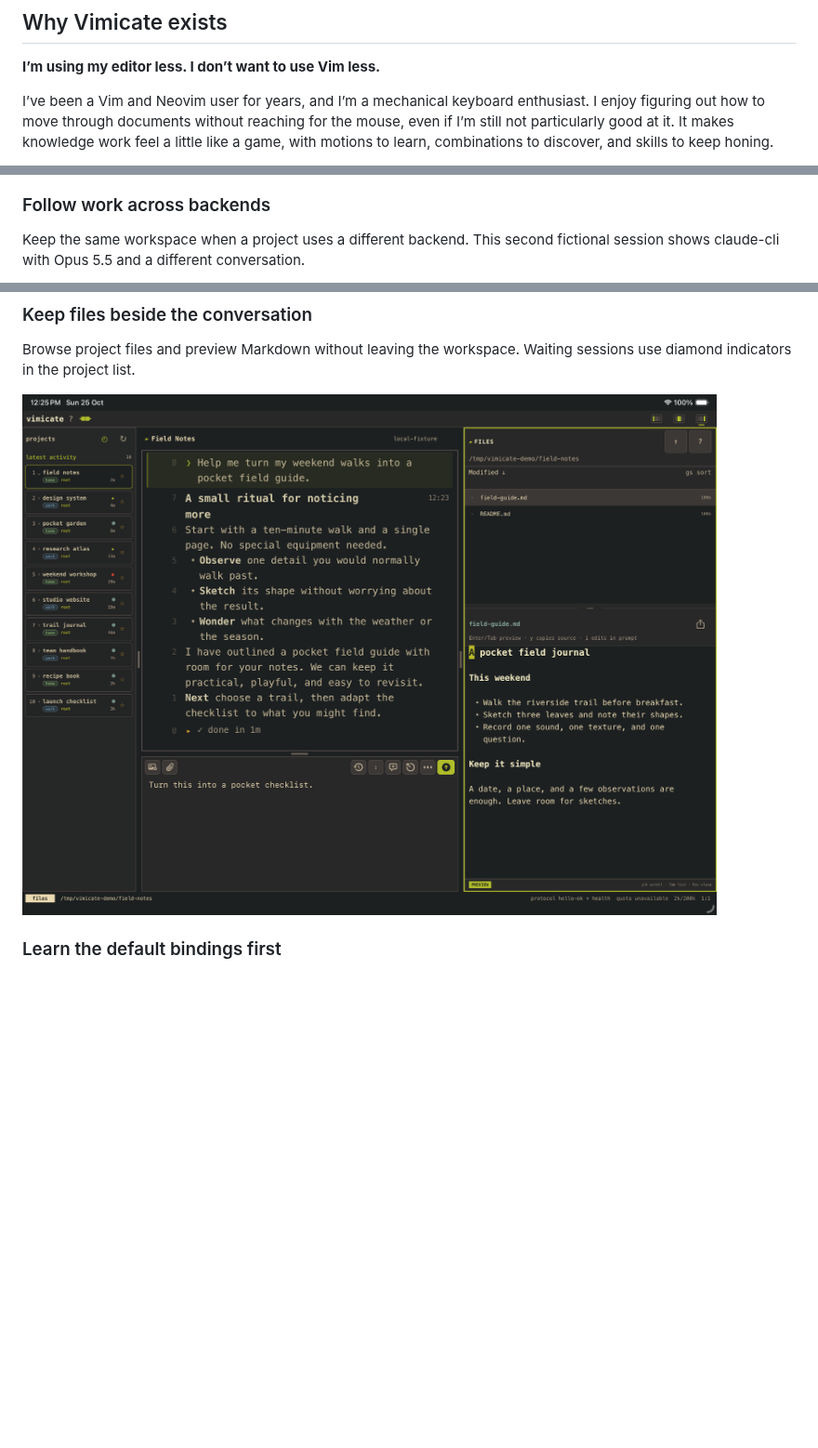
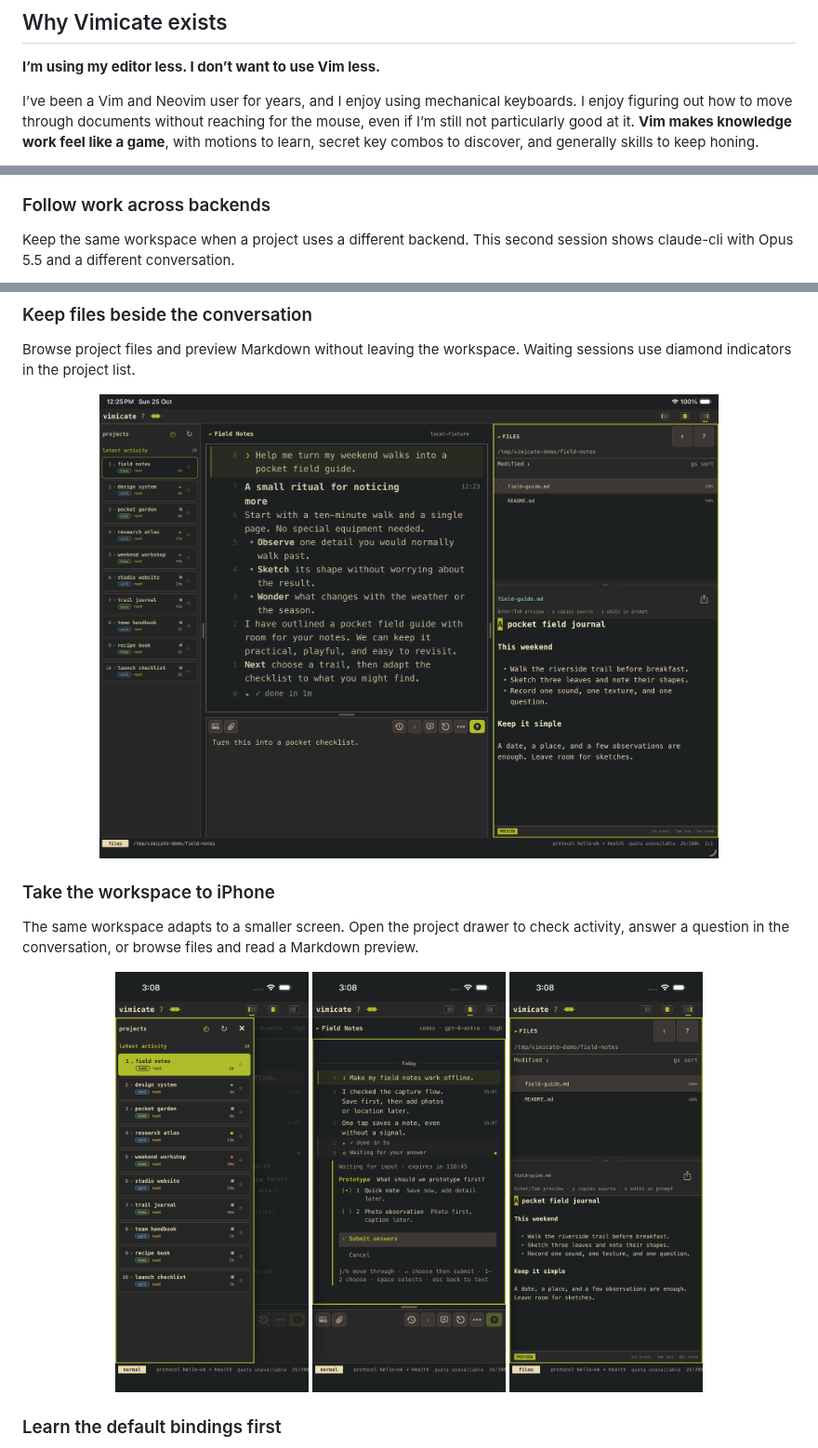
Before and after one commit to chektien/vimicate, a Markdown page: README.md, 3 parts joined by grey strips. Shown at 93% size. Rendered like a GitHub page; pictures changed too: docs/public/readme/iphone-files-v5.png (added), docs/public/readme/iphone-projects-v5.png (added), docs/public/readme/iphone-question-v5.png (added); blank space fills up the shorter version.

Commit message:
Improve README demos and larger project text

```diff
--- a/README.md
+++ b/README.md
@@ -13,9 +13,9 @@ The app communicates with the Gateway over WebSocket RPC and streamed events.
 
 **I’m using my editor less. I don’t want to use Vim less.**
 
-I’ve been a Vim and Neovim user for years, and I’m a mechanical keyboard
-enthusiast. I enjoy figuring out how to move through documents without reaching
-for the mouse, even if I’m still not particularly good at it. It makes knowledge
-work feel a little like a game, with motions to learn, combinations to discover,
-and skills to keep honing.
+I’ve been a Vim and Neovim user for years, and I enjoy using mechanical keyboards.
+I enjoy figuring out how to move through documents without reaching
+for the mouse, even if I’m still not particularly good at it.
+**Vim makes knowledge work feel like a game**, with motions to learn, secret key
+combos to discover, and generally skills to keep honing.
 
@@ -67,5 +83,5 @@ reasoning effort in the status bar.
 ### Follow work across backends
 
 Keep the same workspace when a project uses a different backend. This second
-fictional session shows claude-cli with Opus 5.5 and a different conversation.
+session shows claude-cli with Opus 5.5 and a different conversation.
 
@@ -83,7 +103,21 @@ The menu shows matching options from the connected backend's model catalogue.
 Browse project files and preview Markdown without leaving the workspace.
 Waiting sessions use diamond indicators in the project list.
 
-![Project files and a Markdown preview beside the conversation, with all ten projects still visible.](docs/public/readme/project-files-ten-projects-v2.png)
+<p align="center">
+  <img src="docs/public/readme/project-files-ten-projects-v2.png" width="80%" alt="Project files and a Markdown preview beside the conversation, with all ten projects still visible.">
+</p>
+
+### Take the workspace to iPhone
+
+The same workspace adapts to a smaller screen. Open the project drawer to
+check activity, answer a question in the conversation, or browse files and
+read a Markdown preview.
+
+<p align="center">
+  <img src="docs/public/readme/iphone-projects-v5.png" width="208" alt="iPhone project drawer with ten home and work projects and activity indicators.">
+  <img src="docs/public/readme/iphone-question-v5.png" width="208" alt="iPhone conversation with a question card, selectable answers and prompt controls.">
+  <img src="docs/public/readme/iphone-files-v5.png" width="208" alt="iPhone project files and a readable Markdown preview.">
+</p>
 
 ### Learn the default bindings first
 
```
Also changed, not shown: other parts of README.md (+35 -13 lines), docs/public/readme/vim-navigation-v5.gif (added), docs/public/readme/vim-navigation-v6.gif (added), docs/public/readme/vim-navigation-v7.gif (added), 6 other files.
